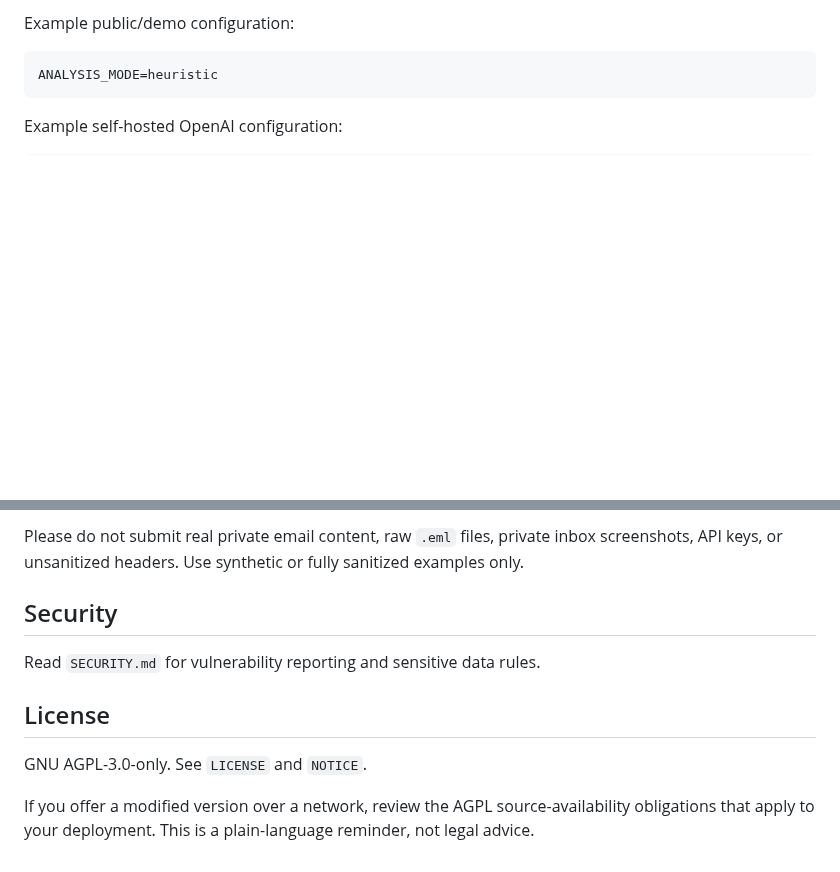
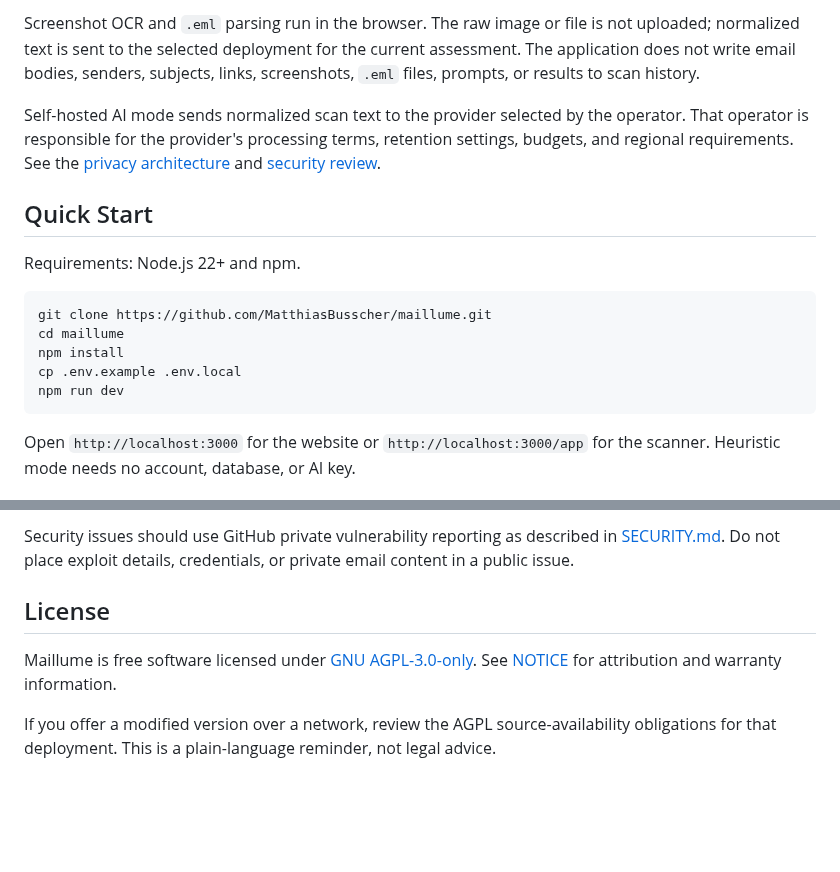
Before and after one commit to MatthiasBusscher/Maillume, a Markdown page: README.md, 2 parts joined by grey strips. Rendered like a GitHub page; blank space fills up the shorter version.

````diff
--- a/README.md
+++ b/README.md
@@ -52,9 +48,19 @@ Provider keys must live only in environment variables on the server. They should
 
-Example public/demo configuration:
+Screenshot OCR and `.eml` parsing run in the browser. The raw image or file is not uploaded; normalized text is sent to the selected deployment for the current assessment. The application does not write email bodies, senders, subjects, links, screenshots, `.eml` files, prompts, or results to scan history.
+
+Self-hosted AI mode sends normalized scan text to the provider selected by the operator. That operator is responsible for the provider's processing terms, retention settings, budgets, and regional requirements. See the [privacy architecture](docs/hosted-service.md) and [security review](docs/security-privacy-review.md).
+
+## Quick Start
+
+Requirements: Node.js 22+ and npm.
 
 ```bash
-ANALYSIS_MODE=heuristic
+git clone https://github.com/MatthiasBusscher/maillume.git
+cd maillume
+npm install
+cp .env.example .env.local
+npm run dev
 ```
 
-Example self-hosted OpenAI configuration:
+Open `http://localhost:3000` for the website or `http://localhost:3000/app` for the scanner. Heuristic mode needs no account, database, or AI key.
 
@@ -144,12 +153,8 @@ Read `CONTRIBUTING.md` before opening an issue or pull request.
 
-Please do not submit real private email content, raw `.eml` files, private inbox screenshots, API keys, or unsanitized headers. Use synthetic or fully sanitized examples only.
-
-## Security
-
-Read `SECURITY.md` for vulnerability reporting and sensitive data rules.
+Security issues should use GitHub private vulnerability reporting as described in [SECURITY.md](SECURITY.md). Do not place exploit details, credentials, or private email content in a public issue.
 
 ## License
 
-GNU AGPL-3.0-only. See `LICENSE` and `NOTICE`.
+Maillume is free software licensed under [GNU AGPL-3.0-only](LICENSE). See [NOTICE](NOTICE) for attribution and warranty information.
 
-If you offer a modified version over a network, review the AGPL source-availability obligations that apply to your deployment. This is a plain-language reminder, not legal advice.
+If you offer a modified version over a network, review the AGPL source-availability obligations for that deployment. This is a plain-language reminder, not legal advice.
````
Also changed, not shown: other parts of README.md (+89 -90 lines), docs/product-positioning.md (+1 -1 lines), docs/roadmap.md (+3 -3 lines), docs/assets/maillume-overview.png (added), 16 other files.
